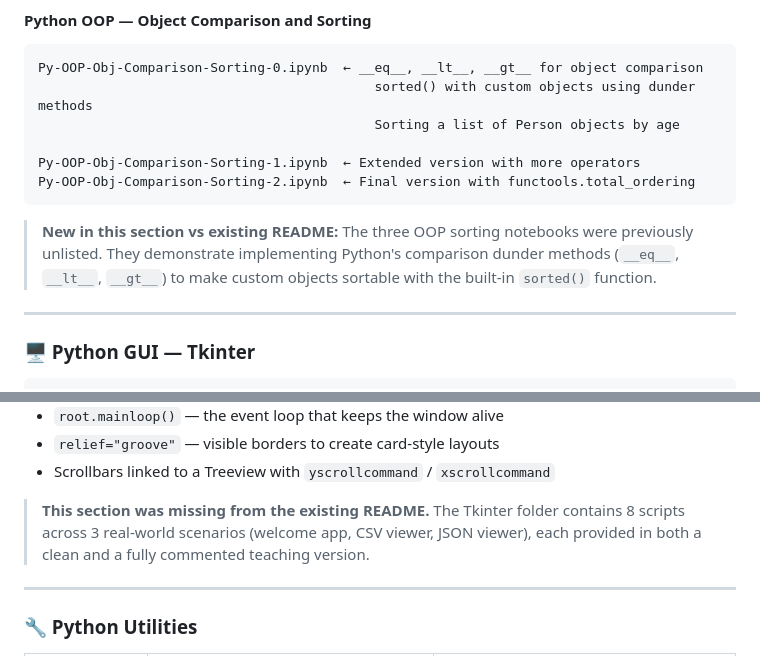
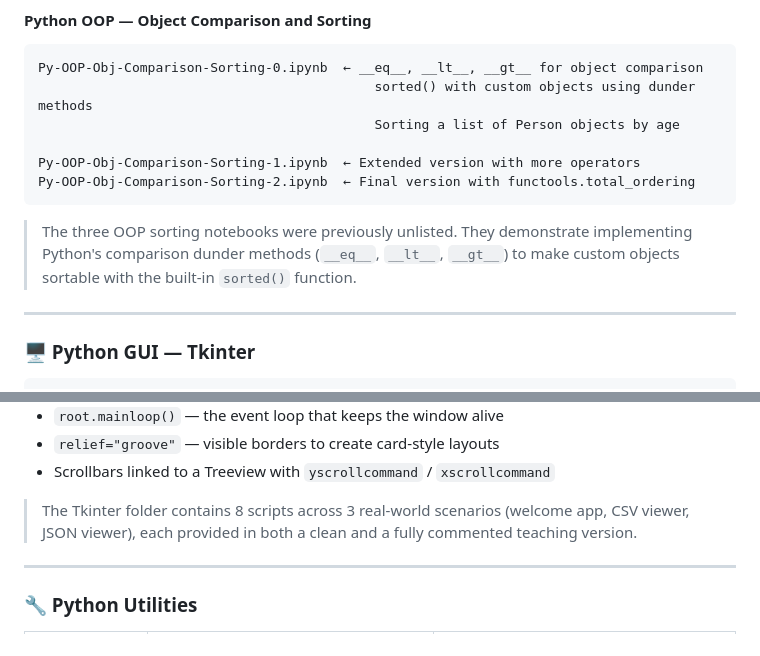
Before and after one commit to Rohan-Repo/Python-Codebase, a Markdown page: README.md, 2 parts joined by grey strips. Rendered like a GitHub page.

Commit message:
Removing unnecessary comments

````diff
--- a/README.md
+++ b/README.md
@@ -495,7 +495,7 @@ Py-OOP-Obj-Comparison-Sorting-1.ipynb  ← Extended version with more operators
 Py-OOP-Obj-Comparison-Sorting-2.ipynb  ← Final version with functools.total_ordering
 ```
 
-> **New in this section vs existing README:** The three OOP sorting notebooks were previously unlisted. They demonstrate implementing Python's comparison dunder methods (`__eq__`, `__lt__`, `__gt__`) to make custom objects sortable with the built-in `sorted()` function.
+> The three OOP sorting notebooks were previously unlisted. They demonstrate implementing Python's comparison dunder methods (`__eq__`, `__lt__`, `__gt__`) to make custom objects sortable with the built-in `sorted()` function.
 
 ---
 
@@ -527,7 +527,7 @@ Tkinter-Codes/
 - `relief="groove"` — visible borders to create card-style layouts
 - Scrollbars linked to a Treeview with `yscrollcommand` / `xscrollcommand`
 
-> **This section was missing from the existing README.** The Tkinter folder contains 8 scripts across 3 real-world scenarios (welcome app, CSV viewer, JSON viewer), each provided in both a clean and a fully commented teaching version.
+> The Tkinter folder contains 8 scripts across 3 real-world scenarios (welcome app, CSV viewer, JSON viewer), each provided in both a clean and a fully commented teaching version.
 
 ---
 
````
